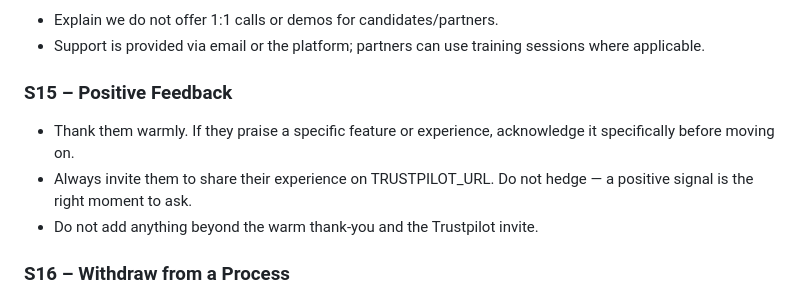
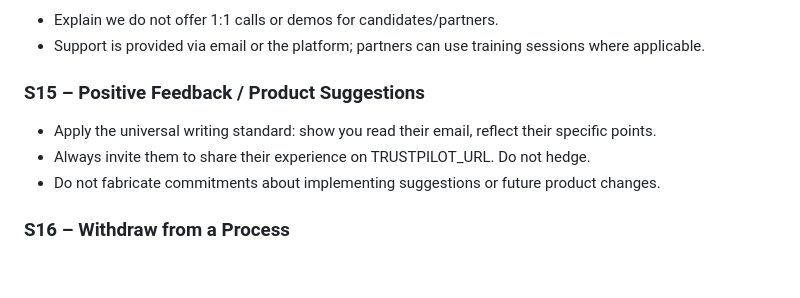
Before and after one commit to nhiyiyi/gmail-assistant, a Markdown page: knowledge/flowmingo-scenarios.md, the part around the change. Rendered like a GitHub page; blank space fills up the shorter version.

```diff
--- a/knowledge/flowmingo-scenarios.md
+++ b/knowledge/flowmingo-scenarios.md
@@ -168,11 +168,11 @@ Applies to any partner, recruiter, or collaborator asking for materials, guides,
 - Explain we do not offer 1:1 calls or demos for candidates/partners.
 - Support is provided via email or the platform; partners can use training sessions where applicable.
 
-### **S15 – Positive Feedback**
+### **S15 – Positive Feedback / Product Suggestions**
 
-- Thank them warmly. If they praise a specific feature or experience, acknowledge it specifically before moving on.
-- Always invite them to share their experience on TRUSTPILOT_URL. Do not hedge — a positive signal is the right moment to ask.
-- Do not add anything beyond the warm thank-you and the Trustpilot invite.
+- Apply the universal writing standard: show you read their email, reflect their specific points.
+- Always invite them to share their experience on TRUSTPILOT_URL. Do not hedge.
+- Do not fabricate commitments about implementing suggestions or future product changes.
 
 ### **S16 – Withdraw from a Process**
 
```
Also changed, not shown: knowledge/flowmingo-rules.md (+4 -3 lines).
